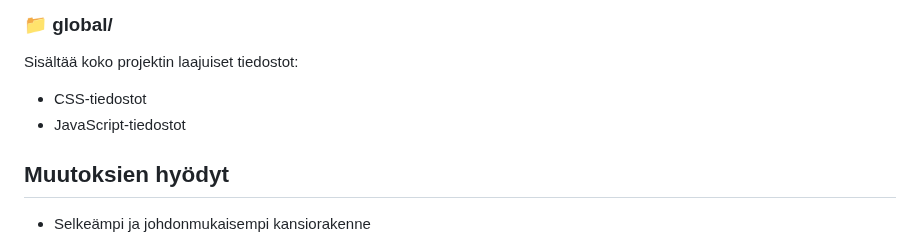
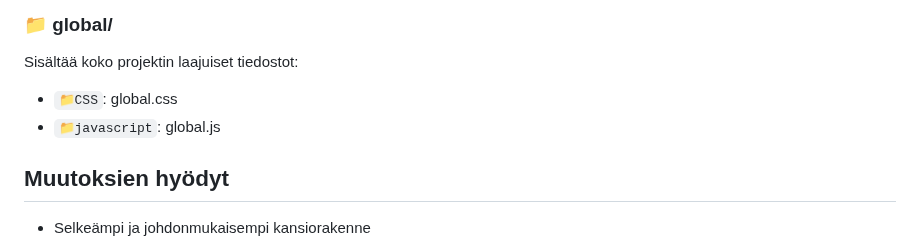
Before and after one commit to Aiche-H/WEB_15_group_3_project, a Markdown page: README.md, the part around the change. Rendered like a GitHub page.

```diff
--- a/README.md
+++ b/README.md
@@ -97,8 +97,8 @@ Jokaiselle sivulle oma kansionsa, joka sisältää:
 
 Sisältää koko projektin laajuiset tiedostot:
 
-* CSS-tiedostot
-* JavaScript-tiedostot
+* `📁CSS`: global.css
+* `📁javascript`: global.js
 
 ## Muutoksien hyödyt
 
```
